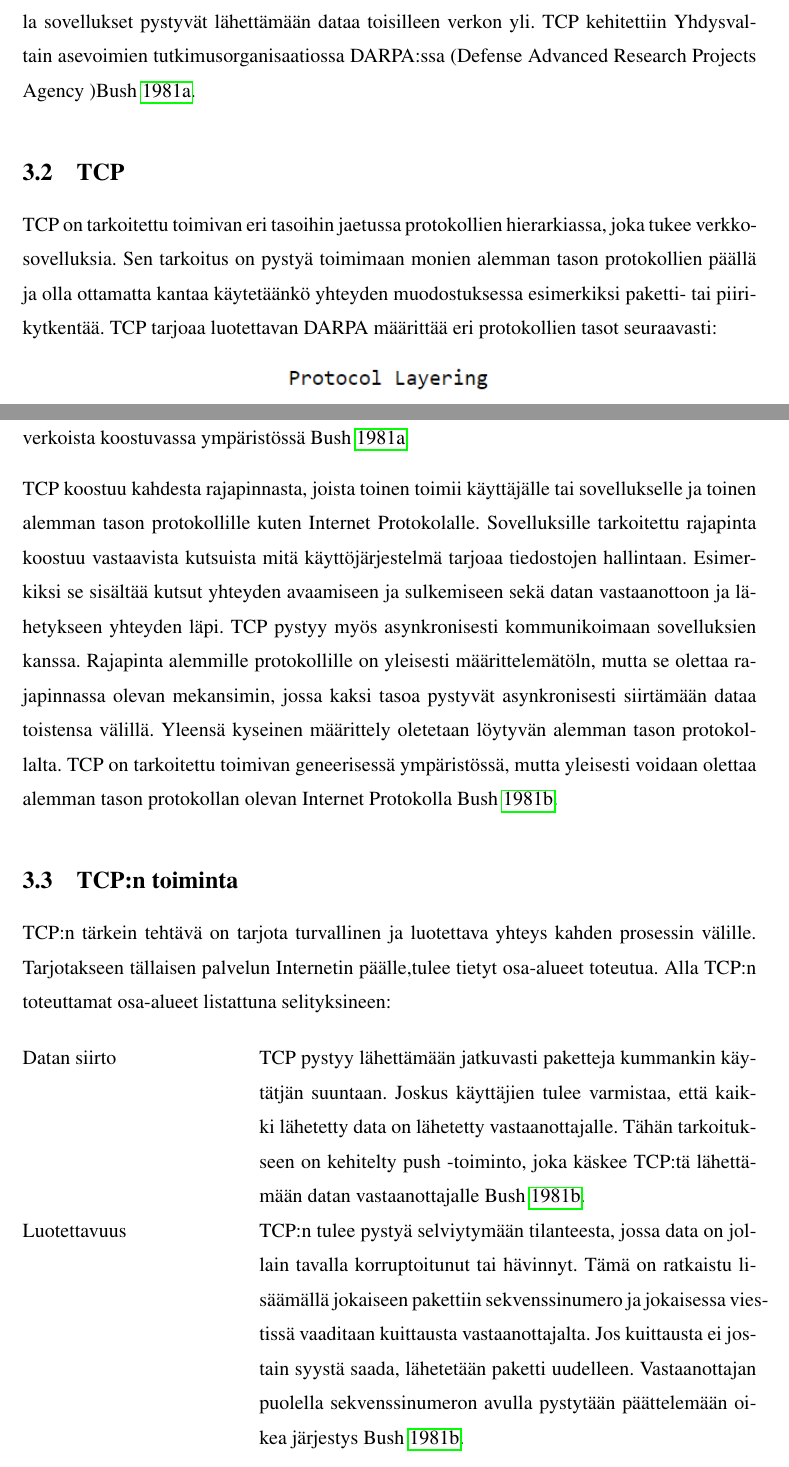
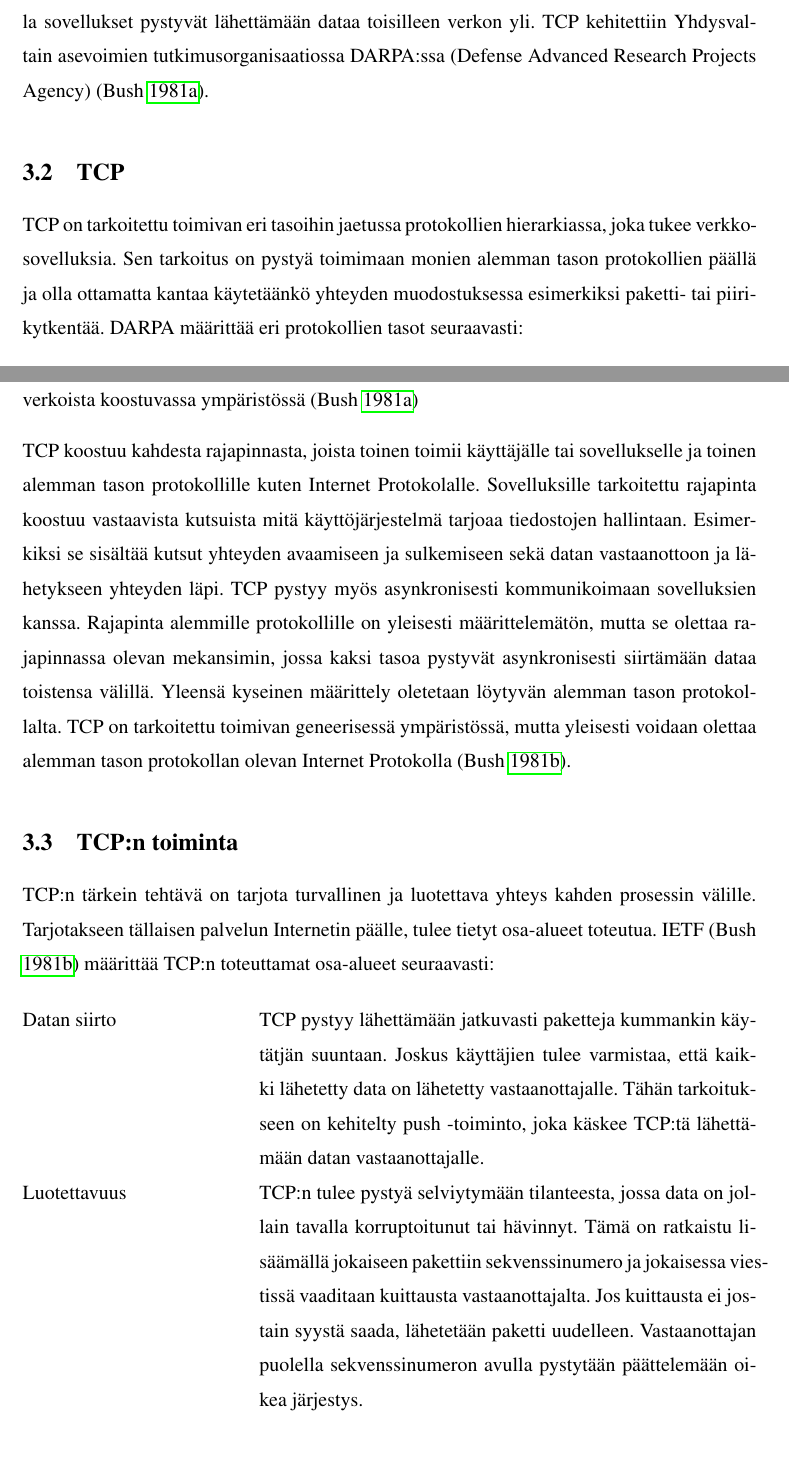
Before and after one commit to tojuhaka/master-thesis, a LaTeX thesis (thesis.tex): two parts of pages 16 and 17 of 72, joined at a grey line, cut so that both start at the same text. Compiled offline with pdfLaTeX.

Commit message:
continue from page 12

```diff
--- a/thesis.tex
+++ b/thesis.tex
@@ -291,9 +289,9 @@ Yleisesti on haluttua, että olisi vain yksi protokolla, jonka kautta yhteydet v
 
 \section{Historia}
-Internetin historia on lähtöisiin tarpeesta luoda yhteyksiä tietokoneiden välille, joiden avulla voidaan luoda verkkoja. Verkkojen kautta erilaiset sovellukset voivat keskustella keskenään. Tämä on johtanut tarpeeseen luoda standardit, jotka määrittävät sen millä tavalla yhteyksiä tulisi luoda ja ylläpitää. TCP (Transmission Control Protocol) on standardi, joka määrittää yhteyden luonnin tietokoneiden välillä sekä niiden välisen kommunikoinnin. TCP:n avulla sovellukset pystyvät lähettämään dataa toisilleen verkon yli. TCP kehitettiin Yhdysvaltain asevoimien tutkimusorganisaatiossa DARPA:ssa (Defense Advanced Research Projects Agency )\cite{tcp1_1}.
+Internetin historia on lähtöisiin tarpeesta luoda yhteyksiä tietokoneiden välille, joiden avulla voidaan luoda verkkoja. Verkkojen kautta erilaiset sovellukset voivat keskustella keskenään. Tämä on johtanut tarpeeseen luoda standardit, jotka määrittävät sen millä tavalla yhteyksiä tulisi luoda ja ylläpitää. TCP (Transmission Control Protocol) on standardi, joka määrittää yhteyden luonnin tietokoneiden välillä sekä niiden välisen kommunikoinnin. TCP:n avulla sovellukset pystyvät lähettämään dataa toisilleen verkon yli. TCP kehitettiin Yhdysvaltain asevoimien tutkimusorganisaatiossa DARPA:ssa (Defense Advanced Research Projects Agency) \parencite{tcp1_1}.
 
 \section{TCP}
-TCP on tarkoitettu toimivan eri tasoihin jaetussa protokollien hierarkiassa, joka tukee verkko-sovelluksia. Sen tarkoitus on pystyä toimimaan monien alemman tason protokollien päällä ja olla ottamatta kantaa käytetäänkö yhteyden muodostuksessa esimerkiksi paketti- tai piirikytkentää. TCP tarjoaa luotettavan DARPA määrittää eri protokollien tasot seuraavasti:
+TCP on tarkoitettu toimivan eri tasoihin jaetussa protokollien hierarkiassa, joka tukee verkko-sovelluksia. Sen tarkoitus on pystyä toimimaan monien alemman tason protokollien päällä ja olla ottamatta kantaa käytetäänkö yhteyden muodostuksessa esimerkiksi paketti- tai piirikytkentää.  DARPA määrittää eri protokollien tasot seuraavasti:
 
 
 \begin{figure}[h]
@@ -303,15 +301,15 @@ TCP on tarkoitettu toimivan eri tasoihin jaetussa protokollien hierarkiassa, jok
 \end{figure}
 
 
-TCP on rakennettu Internet Protokollan päälle, joka tarjoaa TCP:lle työkalut määrittää lähettäjän ja vastaanottajan osoitteet erilaisissa verkoissa. Internet Protokolla hoitaa myös mahdollisten TCP-segmenttejen pirstaloinnin ja uudelleenkokoamisen, jolloin TCP:n ei tarvitse näistä huolehtia. Se myös pitää mukanaan tiedon TCP-segmenttejen järjestyksestä, tietoturvamäärityksistä sekä lajittelusta. TCP tarjoaa rajapinnan luotettavalle yhteydelle useista verkoista koostuvassa ympäristössä \cite{tcp1_1}
+TCP on rakennettu Internet Protokollan päälle, joka tarjoaa TCP:lle työkalut määrittää lähettäjän ja vastaanottajan osoitteet erilaisissa verkoissa. Internet Protokolla hoitaa myös mahdollisten TCP-segmenttejen pirstaloinnin ja uudelleenkokoamisen, jolloin TCP:n ei tarvitse näistä huolehtia. Se myös pitää mukanaan tiedon TCP-segmenttejen järjestyksestä, tietoturvamäärityksistä sekä lajittelusta. TCP tarjoaa rajapinnan luotettavalle yhteydelle useista verkoista koostuvassa ympäristössä \parencite{tcp1_1}
 
-TCP koostuu kahdesta rajapinnasta, joista toinen toimii käyttäjälle tai sovellukselle ja toinen alemman tason protokollille kuten Internet Protokolalle. Sovelluksille tarkoitettu rajapinta koostuu vastaavista kutsuista mitä käyttöjärjestelmä tarjoaa tiedostojen hallintaan. Esimerkiksi se sisältää kutsut yhteyden avaamiseen ja sulkemiseen sekä datan vastaanottoon ja lähetykseen yhteyden läpi. TCP pystyy myös asynkronisesti kommunikoimaan sovelluksien kanssa. Rajapinta alemmille protokollille on yleisesti määrittelemätöln, mutta se olettaa rajapinnassa olevan mekansimin, jossa kaksi tasoa pystyvät asynkronisesti siirtämään dataa toistensa välillä. Yleensä kyseinen määrittely oletetaan löytyvän alemman tason protokollalta. TCP on tarkoitettu toimivan geneerisessä ympäristössä, mutta yleisesti voidaan olettaa alemman tason protokollan olevan Internet Protokolla \cite{tcp1_4}.
+TCP koostuu kahdesta rajapinnasta, joista toinen toimii käyttäjälle tai sovellukselle ja toinen alemman tason protokollille kuten Internet Protokolalle. Sovelluksille tarkoitettu rajapinta koostuu vastaavista kutsuista mitä käyttöjärjestelmä tarjoaa tiedostojen hallintaan. Esimerkiksi se sisältää kutsut yhteyden avaamiseen ja sulkemiseen sekä datan vastaanottoon ja lähetykseen yhteyden läpi. TCP pystyy myös asynkronisesti kommunikoimaan sovelluksien kanssa. Rajapinta alemmille protokollille on yleisesti määrittelemätön, mutta se olettaa rajapinnassa olevan mekansimin, jossa kaksi tasoa pystyvät asynkronisesti siirtämään dataa toistensa välillä. Yleensä kyseinen määrittely oletetaan löytyvän alemman tason protokollalta. TCP on tarkoitettu toimivan geneerisessä ympäristössä, mutta yleisesti voidaan olettaa alemman tason protokollan olevan Internet Protokolla \parencite{tcp1_4}.
 
 \section{TCP:n toiminta}
-TCP:n tärkein tehtävä on tarjota turvallinen ja luotettava yhteys kahden prosessin välille. Tarjotakseen tällaisen palvelun Internetin päälle,tulee tietyt osa-alueet toteutua. Alla TCP:n toteuttamat osa-alueet listattuna selityksineen:
+TCP:n tärkein tehtävä on tarjota turvallinen ja luotettava yhteys kahden prosessin välille. Tarjotakseen tällaisen palvelun Internetin päälle, tulee tietyt osa-alueet toteutua. IETF \parencite{tcp1_4}  määrittää TCP:n toteuttamat osa-alueet seuraavasti:
 
 \begin{desclist}
 \item[Datan siirto] TCP pystyy lähettämään jatkuvasti paketteja kummankin käytätjän suuntaan. Joskus käyttäjien tulee varmistaa, että kaikki lähetetty data on lähetetty vastaanottajalle. Tähän tarkoitukseen on kehitelty push -toiminto, joka käskee TCP:tä
-lähettämään datan vastaanottajalle \cite{tcp1_4}.
-\item[Luotettavuus] TCP:n tulee pystyä selviytymään tilanteesta, jossa data on jollain tavalla korruptoitunut tai hävinnyt. Tämä on ratkaistu lisäämällä jokaiseen pakettiin sekvenssinumero ja jokaisessa viestissä vaaditaan kuittausta vastaanottajalta. Jos kuittausta ei jostain syystä saada, lähetetään paketti uudelleen. Vastaanottajan puolella sekvenssinumeron avulla pystytään päättelemään oikea järjestys \cite{tcp1_4}.
-\item[Datavirran hallinta] TCP antaa vastaanottajalle mahdollisuuden rajata datamääriä. Tämä mahdollistetaan antamalla vastaanottajalle mahdollisuus lähettää kuittausviestin mukana ikkuna, joka määrittää rajat datalle \cite{tcp1_4}.
+lähettämään datan vastaanottajalle.
+\item[Luotettavuus] TCP:n tulee pystyä selviytymään tilanteesta, jossa data on jollain tavalla korruptoitunut tai hävinnyt. Tämä on ratkaistu lisäämällä jokaiseen pakettiin sekvenssinumero ja jokaisessa viestissä vaaditaan kuittausta vastaanottajalta. Jos kuittausta ei jostain syystä saada, lähetetään paketti uudelleen. Vastaanottajan puolella sekvenssinumeron avulla pystytään päättelemään oikea järjestys.
+\item[Datavirran hallinta] TCP antaa vastaanottajalle mahdollisuuden rajata datamääriä. Tämä mahdollistetaan antamalla vastaanottajalle mahdollisuus lähettää kuittausviestin mukana ikkuna, joka määrittää rajat datalle.
```
Also changed, not shown: thesis.pdf, thesis.tex (22 more changed lines).
